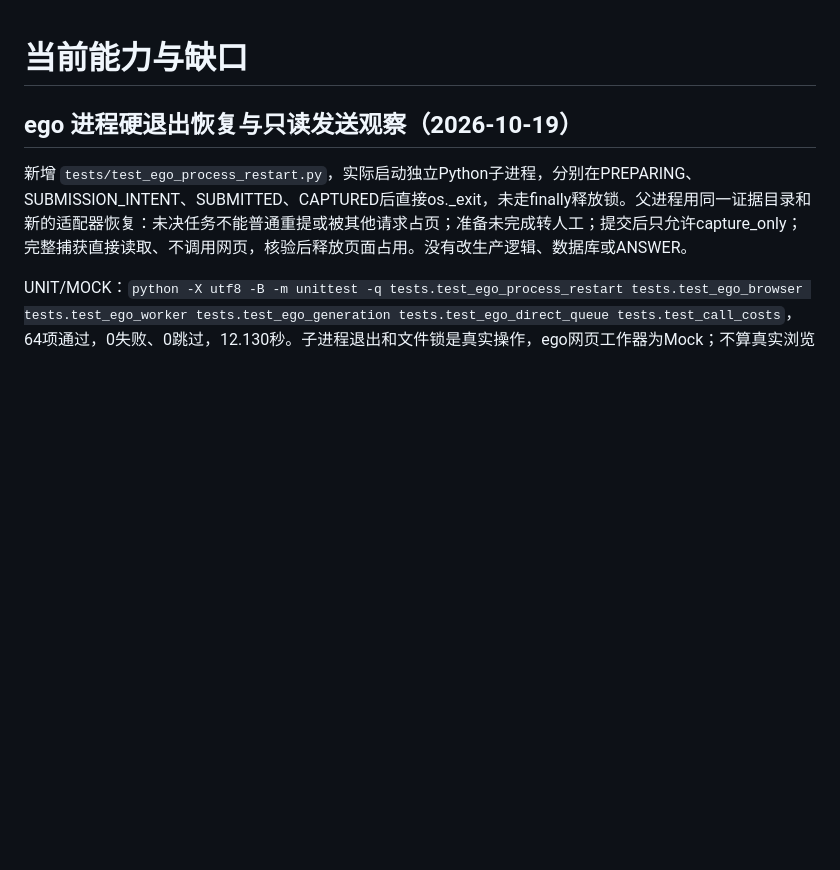
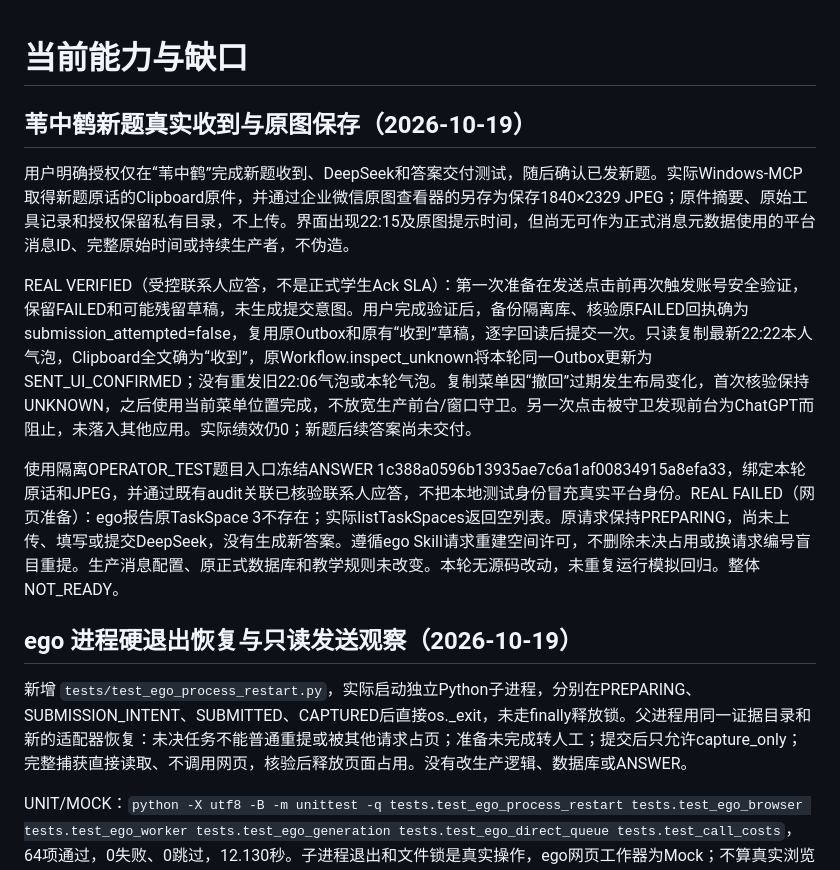
Before and after one commit to rockpunkgod/answer-agent, a Markdown page: docs/STATUS.md, the part around the change. Rendered like a GitHub page; blank space fills up the shorter version.

Commit message:
docs: record real contact acknowledgement and browser preparation stop

```diff
--- a/docs/STATUS.md
+++ b/docs/STATUS.md
@@ -1,4 +1,12 @@
 # 当前能力与缺口
+
+## 苇中鹤新题真实收到与原图保存（2026-10-19）
+
+用户明确授权仅在“苇中鹤”完成新题收到、DeepSeek和答案交付测试，随后确认已发新题。实际Windows-MCP取得新题原话的Clipboard原件，并通过企业微信原图查看器的另存为保存1840×2329 JPEG；原件摘要、原始工具记录和授权保留私有目录，不上传。界面出现22:15及原图提示时间，但尚无可作为正式消息元数据使用的平台消息ID、完整原始时间或持续生产者，不伪造。
+
+REAL VERIFIED（受控联系人应答，不是正式学生Ack SLA）：第一次准备在发送点击前再次触发账号安全验证，保留FAILED和可能残留草稿，未生成提交意图。用户完成验证后，备份隔离库、核验原FAILED回执确为submission_attempted=false，复用原Outbox和原有“收到”草稿，逐字回读后提交一次。只读复制最新22:22本人气泡，Clipboard全文确为“收到”，原Workflow.inspect_unknown将本轮同一Outbox更新为SENT_UI_CONFIRMED；没有重发旧22:06气泡或本轮气泡。复制菜单因“撤回”过期发生布局变化，首次核验保持UNKNOWN，之后使用当前菜单位置完成，不放宽生产前台/窗口守卫。另一次点击被守卫发现前台为ChatGPT而阻止，未落入其他应用。实际绩效仍0；新题后续答案尚未交付。
+
+使用隔离OPERATOR_TEST题目入口冻结ANSWER 1c388a0596b13935ae7c6a1af00834915a8efa33，绑定本轮原话和JPEG，并通过既有audit关联已核验联系人应答，不把本地测试身份冒充真实平台身份。REAL FAILED（网页准备）：ego报告原TaskSpace 3不存在；实际listTaskSpaces返回空列表。原请求保持PREPARING，尚未上传、填写或提交DeepSeek，没有生成新答案。遵循ego Skill请求重建空间许可，不删除未决占用或换请求编号盲目重提。生产消息配置、原正式数据库和教学规则未改变。本轮无源码改动，未重复运行模拟回归。整体NOT_READY。
 
 ## ego 进程硬退出恢复与只读发送观察（2026-10-19）
 
```
